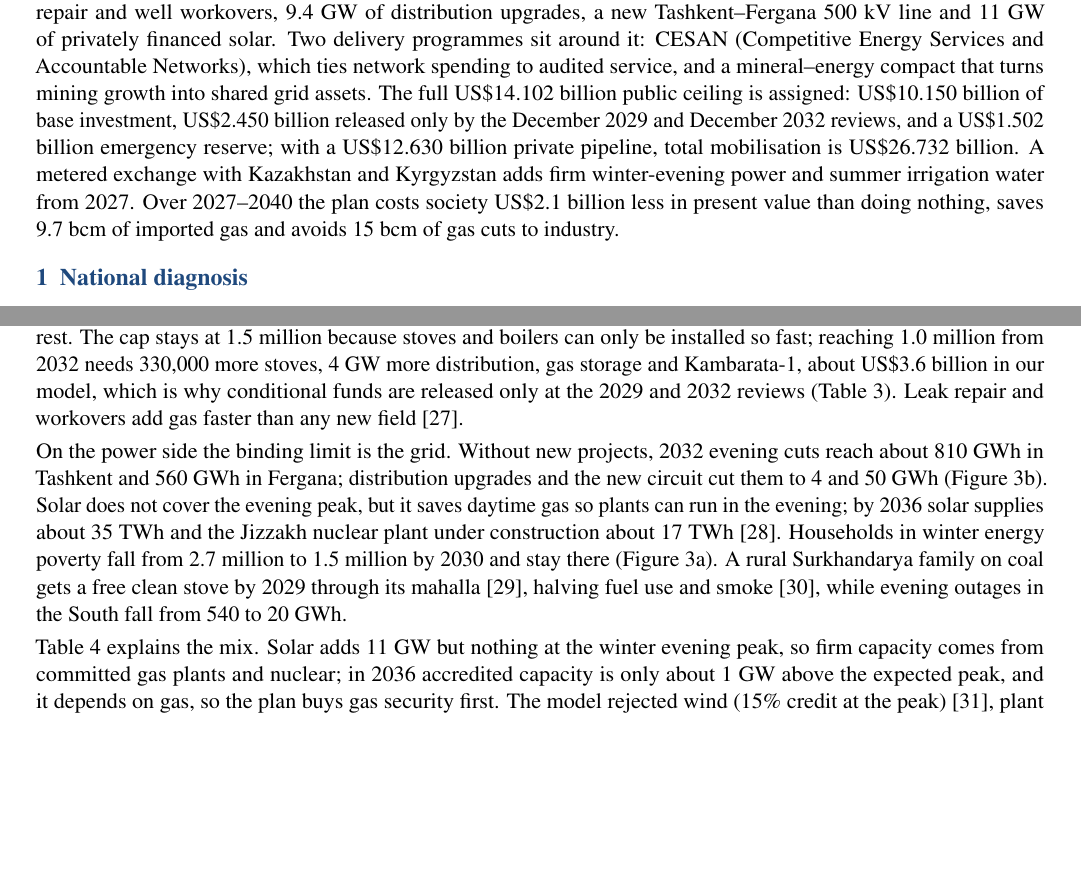
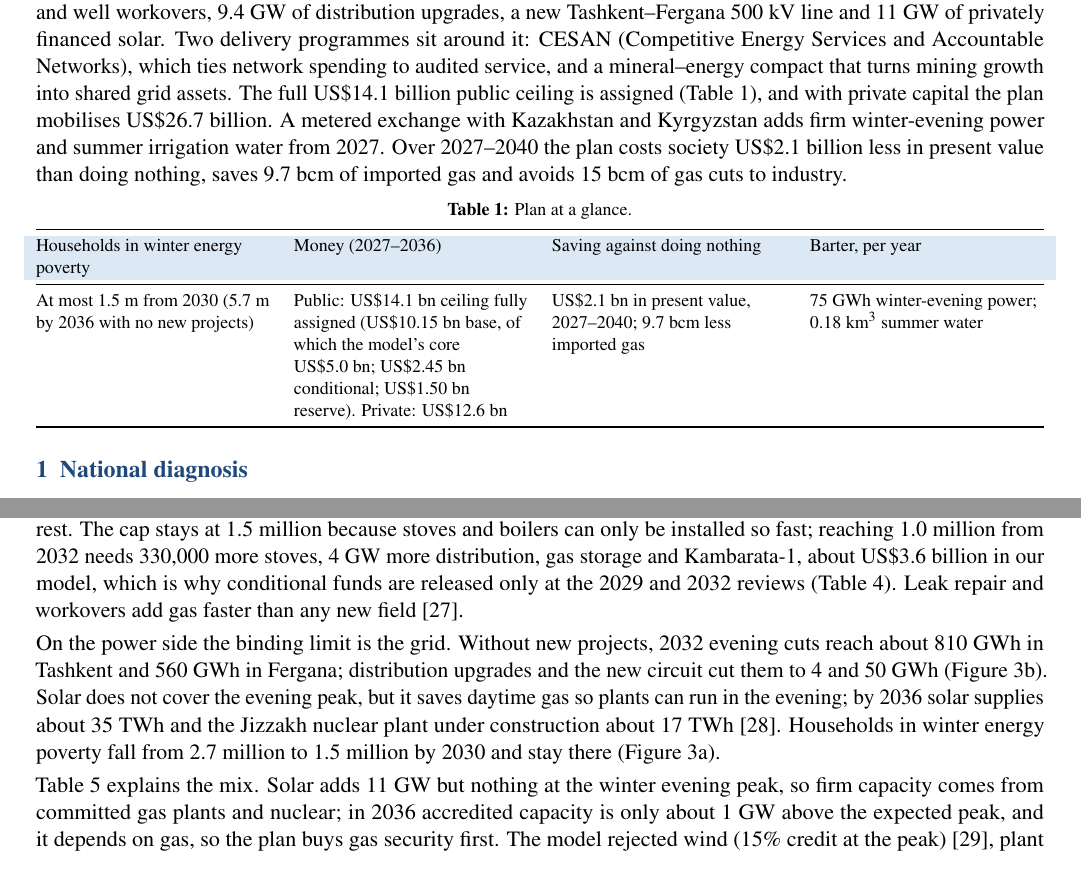
Before and after one commit to deepshika3/oqim-uzbekistan, a LaTeX document (paper/main.tex): two parts of pages 1 and 3 of 9, joined at a grey line, cut so that both start at the same text, the shorter picture padded with empty space. Compiled offline with pdfLaTeX.

Commit message:
Paper: add plan-at-a-glance table to the Summary
Co-Authored-By: Claude Opus 5.5 <noreply@anthropic.com>
Claude-Session: https://claude.ai/code/session_01MrMP8ut2oHPVVPkjT2Ti88

```diff
--- a/paper/main.tex
+++ b/paper/main.tex
@@ -98,8 +98,19 @@
 \section*{Summary}
 Uzbekistan is connected but not reliably supplied. Gas output has fallen 30\% since 2019, much of the distribution grid is over 30 years old, and shortages hit hardest on winter evenings, when homes, industry and power plants draw on the same gas. The burden falls most on the 2.5 million households that heat with coal or wood and on regions such as the Fergana Valley that depend on long transmission lines.
 
-A two-stage optimisation model chose the projects, fixing investments for 2027--2036 before the future is known and testing them against twelve futures. The plan keeps households in winter energy poverty at or below 1.5 million from 2030, against 5.7 million by 2036 if nothing is built. Its core is efficient boilers and clean stoves, gas leak repair and well workovers, 9.4~GW of distribution upgrades, a new Tashkent--Fergana 500~kV line and 11~GW of privately financed solar. Two delivery programmes sit around it: CESAN (Competitive Energy Services and Accountable Networks), which ties network spending to audited service, and a mineral--energy compact that turns mining growth into shared grid assets. The full US\$14.102 billion public ceiling is assigned: US\$10.150 billion of base investment, US\$2.450 billion released only by the December 2029 and December 2032 reviews, and a US\$1.502 billion emergency reserve; with a US\$12.630 billion private pipeline, total mobilisation is US\$26.732 billion. A metered exchange with Kazakhstan and Kyrgyzstan adds firm winter-evening power and summer irrigation water from 2027. Over 2027--2040 the plan costs society US\$2.1 billion less in present value than doing nothing, saves 9.7~bcm of imported gas and avoids 15~bcm of gas cuts to industry.
+A two-stage optimisation model chose the projects, fixing investments for 2027--2036 before the future is known and testing them against twelve futures. The plan keeps households in winter energy poverty at or below 1.5 million from 2030, against 5.7 million by 2036 if nothing is built. Its core is efficient boilers and clean stoves, gas leak repair and well workovers, 9.4~GW of distribution upgrades, a new Tashkent--Fergana 500~kV line and 11~GW of privately financed solar. Two delivery programmes sit around it: CESAN (Competitive Energy Services and Accountable Networks), which ties network spending to audited service, and a mineral--energy compact that turns mining growth into shared grid assets. The full US\$14.1 billion public ceiling is assigned (Table~\ref{tab:glance}), and with private capital the plan mobilises US\$26.7 billion. A metered exchange with Kazakhstan and Kyrgyzstan adds firm winter-evening power and summer irrigation water from 2027. Over 2027--2040 the plan costs society US\$2.1 billion less in present value than doing nothing, saves 9.7~bcm of imported gas and avoids 15~bcm of gas cuts to industry.
 
+\begin{table}[H]
+\centering\footnotesize
+\caption{Plan at a glance.}\label{tab:glance}
+\begin{tabularx}{\textwidth}{@{}YYYY@{}}
+\toprule
+\headrow Households in winter energy poverty & Money (2027--2036) & Saving against doing nothing & Barter, per year \\
+\midrule
+At most 1.5~m from 2030 (5.7~m by 2036 with no new projects) & Public: US\$14.1~bn ceiling fully assigned (US\$10.15~bn base, of which the model's core US\$5.0~bn; US\$2.45~bn conditional; US\$1.50~bn reserve). Private: US\$12.6~bn & US\$2.1~bn in present value, 2027--2040; 9.7~bcm less imported gas & 75~GWh winter-evening power; 0.18~km\textsuperscript{3} summer water \\
+\bottomrule
+\end{tabularx}
+\end{table}
 
 % =====================================================================
 % 1. DIAGNOSIS
@@ -233,7 +244,7 @@ Emergency reserve$^{a}$            & 1.502 & --    & 1.502 & --    & --    & --
 
 Homes and heat come first because they reach people most cheaply. A boiler at about 80\% efficiency saves around 625~m\textsuperscript{3} of gas a winter for US\$860, and a clean stove halves solid-fuel use for US\$236 \cite{esmap-kg}. Stoves reach 1.18 million of the 2.5 million coal and wood households by 2030, and most of the 1.5 million households still counted are the rest. The cap stays at 1.5 million because stoves and boilers can only be installed so fast; reaching 1.0 million from 2032 needs 330,000 more stoves, 4~GW more distribution, gas storage and Kambarata-1, about US\$3.6 billion in our model, which is why conditional funds are released only at the 2029 and 2032 reviews (Table~\ref{tab:budget}). Leak repair and workovers add gas faster than any new field \cite{wb-gasnet}.
 
-On the power side the binding limit is the grid. Without new projects, 2032 evening cuts reach about 810~GWh in Tashkent and 560~GWh in Fergana; distribution upgrades and the new circuit cut them to 4 and 50~GWh (Figure~\ref{fig:results}b). Solar does not cover the evening peak, but it saves daytime gas so plants can run in the evening; by 2036 solar supplies about 35~TWh and the Jizzakh nuclear plant under construction about 17~TWh \cite{wnn-nuclear}. Households in winter energy poverty fall from 2.7 million to 1.5 million by 2030 and stay there (Figure~\ref{fig:results}a). A rural Surkhandarya family on coal gets a free clean stove by 2029 through its mahalla \cite{mfa-mahalla}, halving fuel use and smoke \cite{wb-female}, while evening outages in the South fall from 540 to 20~GWh.
+On the power side the binding limit is the grid. Without new projects, 2032 evening cuts reach about 810~GWh in Tashkent and 560~GWh in Fergana; distribution upgrades and the new circuit cut them to 4 and 50~GWh (Figure~\ref{fig:results}b). Solar does not cover the evening peak, but it saves daytime gas so plants can run in the evening; by 2036 solar supplies about 35~TWh and the Jizzakh nuclear plant under construction about 17~TWh \cite{wnn-nuclear}. Households in winter energy poverty fall from 2.7 million to 1.5 million by 2030 and stay there (Figure~\ref{fig:results}a).
 
 \begin{figure}[!t]
 \centering
```
Also changed, not shown: paper/main.tex (8 more changed lines).
